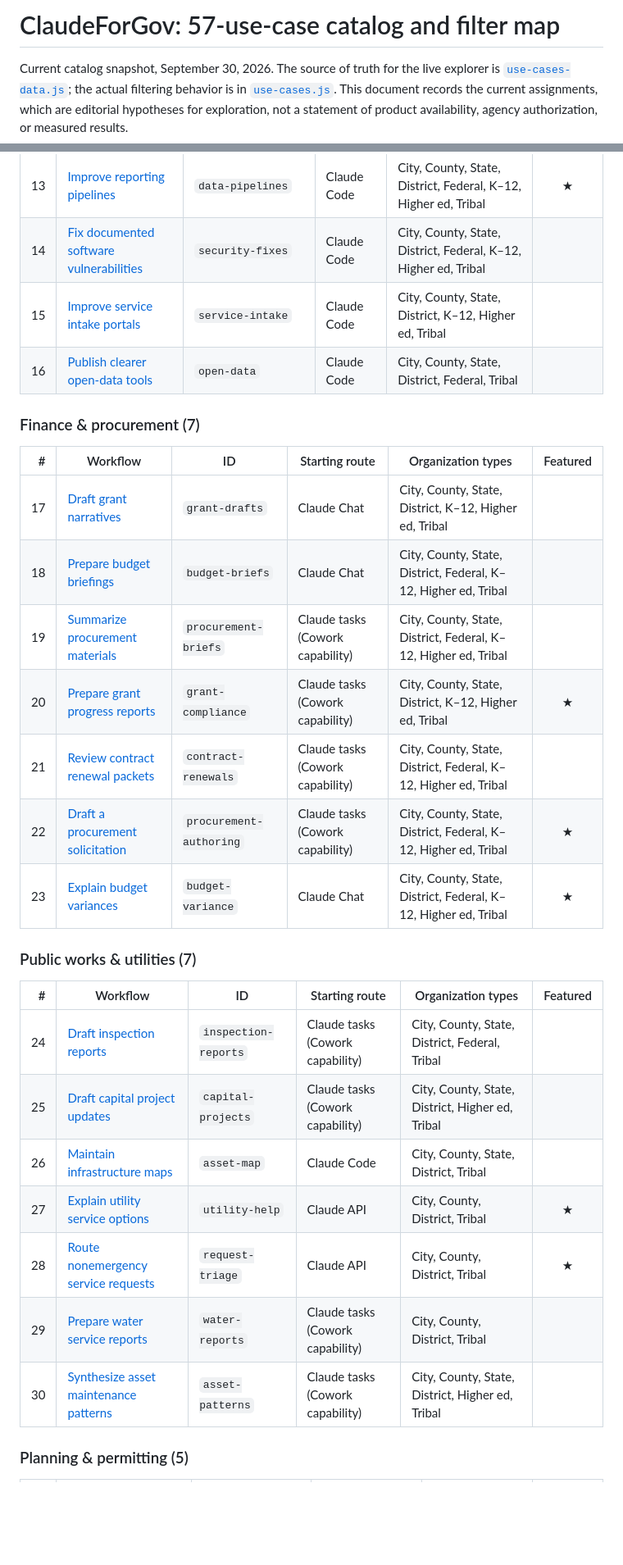
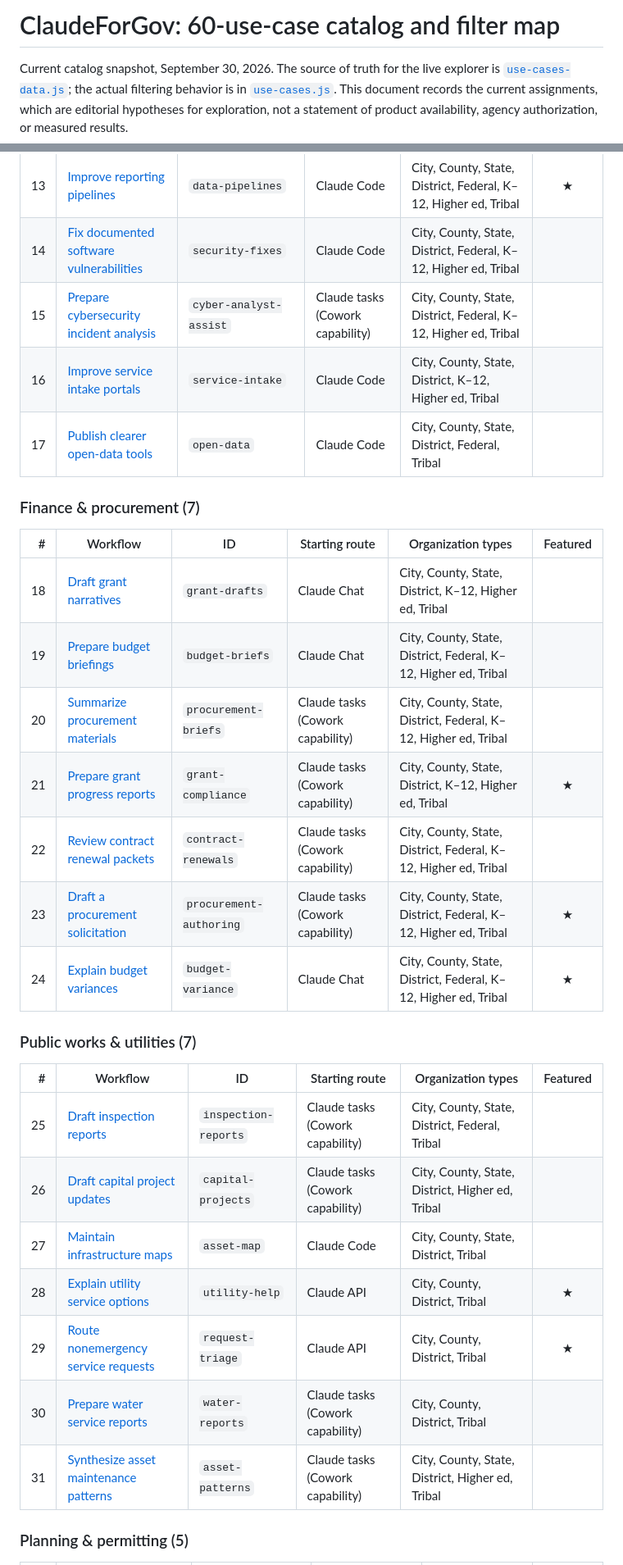
Before and after one commit to Jaybc25/ClaudeForGov, a Markdown page: USE_CASE_CATALOG.md, 2 parts joined by grey strips. Shown at 82% size. Drawn GitHub-style; blank space fills up the shorter version.

```diff
--- a/USE_CASE_CATALOG.md
+++ b/USE_CASE_CATALOG.md
@@ -1,4 +1,4 @@
-# ClaudeForGov: 57-use-case catalog and filter map
+# ClaudeForGov: 60-use-case catalog and filter map
 
 Current catalog snapshot, September 30, 2026. The source of truth for the live explorer is [`use-cases-data.js`](use-cases-data.js); the actual filtering behavior is in [`use-cases.js`](use-cases.js). This document records the current assignments, which are editorial hypotheses for exploration, not a statement of product availability, agency authorization, or measured results.
 
@@ -86,32 +86,33 @@ One row is one canonical workflow. “★” marks one of the 16 Featured cases.
 | 12 | [Remediate accessibility defects](https://claude-for-gov.vercel.app/use-cases.html?view=all&case=accessibility-remediation) | `accessibility-remediation` | Claude Code | City, County, State, District, Federal, K–12, Higher ed, Tribal |  |
 | 13 | [Improve reporting pipelines](https://claude-for-gov.vercel.app/use-cases.html?view=all&case=data-pipelines) | `data-pipelines` | Claude Code | City, County, State, District, Federal, K–12, Higher ed, Tribal | ★ |
 | 14 | [Fix documented software vulnerabilities](https://claude-for-gov.vercel.app/use-cases.html?view=all&case=security-fixes) | `security-fixes` | Claude Code | City, County, State, District, Federal, K–12, Higher ed, Tribal |  |
-| 15 | [Improve service intake portals](https://claude-for-gov.vercel.app/use-cases.html?view=all&case=service-intake) | `service-intake` | Claude Code | City, County, State, District, K–12, Higher ed, Tribal |  |
-| 16 | [Publish clearer open-data tools](https://claude-for-gov.vercel.app/use-cases.html?view=all&case=open-data) | `open-data` | Claude Code | City, County, State, District, Federal, Tribal |  |
+| 15 | [Prepare cybersecurity incident analysis](https://claude-for-gov.vercel.app/use-cases.html?view=all&case=cyber-analyst-assist) | `cyber-analyst-assist` | Claude tasks (Cowork capability) | City, County, State, District, Federal, K–12, Higher ed, Tribal |  |
+| 16 | [Improve service intake portals](https://claude-for-gov.vercel.app/use-cases.html?view=all&case=service-intake) | `service-intake` | Claude Code | City, County, State, District, K–12, Higher ed, Tribal |  |
+| 17 | [Publish clearer open-data tools](https://claude-for-gov.vercel.app/use-cases.html?view=all&case=open-data) | `open-data` | Claude Code | City, County, State, District, Federal, Tribal |  |
 
 ### Finance & procurement (7)
 
 | # | Workflow | ID | Starting route | Organization types | Featured |
 |---:|---|---|---|---|:---:|
-| 17 | [Draft grant narratives](https://claude-for-gov.vercel.app/use-cases.html?view=all&case=grant-drafts) | `grant-drafts` | Claude Chat | City, County, State, District, K–12, Higher ed, Tribal |  |
-| 18 | [Prepare budget briefings](https://claude-for-gov.vercel.app/use-cases.html?view=all&case=budget-briefs) | `budget-briefs` | Claude Chat | City, County, State, District, Federal, K–12, Higher ed, Tribal |  |
-| 19 | [Summarize procurement materials](https://claude-for-gov.vercel.app/use-cases.html?view=all&case=procurement-briefs) | `procurement-briefs` | Claude tasks (Cowork capability) | City, County, State, District, Federal, K–12, Higher ed, Tribal |  |
-| 20 | [Prepare grant progress reports](https://claude-for-gov.vercel.app/use-cases.html?view=all&case=grant-compliance) | `grant-compliance` | Claude tasks (Cowork capability) | City, County, State, District, K–12, Higher ed, Tribal | ★ |
-| 21 | [Review contract renewal packets](https://claude-for-gov.vercel.app/use-cases.html?view=all&case=contract-renewals) | `contract-renewals` | Claude tasks (Cowork capability) | City, County, State, District, Federal, K–12, Higher ed, Tribal |  |
-| 22 | [Draft a procurement solicitation](https://claude-for-gov.vercel.app/use-cases.html?view=all&case=procurement-authoring) | `procurement-authoring` | Claude tasks (Cowork capability) | City, County, State, District, Federal, K–12, Higher ed, Tribal | ★ |
-| 23 | [Explain budget variances](https://claude-for-gov.vercel.app/use-cases.html?view=all&case=budget-variance) | `budget-variance` | Claude Chat | City, County, State, District, Federal, K–12, Higher ed, Tribal | ★ |
+| 18 | [Draft grant narratives](https://claude-for-gov.vercel.app/use-cases.html?view=all&case=grant-drafts) | `grant-drafts` | Claude Chat | City, County, State, District, K–12, Higher ed, Tribal |  |
+| 19 | [Prepare budget briefings](https://claude-for-gov.vercel.app/use-cases.html?view=all&case=budget-briefs) | `budget-briefs` | Claude Chat | City, County, State, District, Federal, K–12, Higher ed, Tribal |  |
+| 20 | [Summarize procurement materials](https://claude-for-gov.vercel.app/use-cases.html?view=all&case=procurement-briefs) | `procurement-briefs` | Claude tasks (Cowork capability) | City, County, State, District, Federal, K–12, Higher ed, Tribal |  |
+| 21 | [Prepare grant progress reports](https://claude-for-gov.vercel.app/use-cases.html?view=all&case=grant-compliance) | `grant-compliance` | Claude tasks (Cowork capability) | City, County, State, District, K–12, Higher ed, Tribal | ★ |
+| 22 | [Review contract renewal packets](https://claude-for-gov.vercel.app/use-cases.html?view=all&case=contract-renewals) | `contract-renewals` | Claude tasks (Cowork capability) | City, County, State, District, Federal, K–12, Higher ed, Tribal |  |
+| 23 | [Draft a procurement solicitation](https://claude-for-gov.vercel.app/use-cases.html?view=all&case=procurement-authoring) | `procurement-authoring` | Claude tasks (Cowork capability) | City, County, State, District, Federal, K–12, Higher ed, Tribal | ★ |
+| 24 | [Explain budget variances](https://claude-for-gov.vercel.app/use-cases.html?view=all&case=budget-variance) | `budget-variance` | Claude Chat | City, County, State, District, Federal, K–12, Higher ed, Tribal | ★ |
 
 ### Public works & utilities (7)
 
 | # | Workflow | ID | Starting route | Organization types | Featured |
 |---:|---|---|---|---|:---:|
-| 24 | [Draft inspection reports](https://claude-for-gov.vercel.app/use-cases.html?view=all&case=inspection-reports) | `inspection-reports` | Claude tasks (Cowork capability) | City, County, State, District, Federal, Tribal |  |
-| 25 | [Draft capital project updates](https://claude-for-gov.vercel.app/use-cases.html?view=all&case=capital-projects) | `capital-projects` | Claude tasks (Cowork capability) | City, County, State, District, Higher ed, Tribal |  |
-| 26 | [Maintain infrastructure maps](https://claude-for-gov.vercel.app/use-cases.html?view=all&case=asset-map) | `asset-map` | Claude Code | City, County, State, District, Tribal |  |
-| 27 | [Explain utility service options](https://claude-for-gov.vercel.app/use-cases.html?view=all&case=utility-help) | `utility-help` | Claude API | City, County, District, Tribal | ★ |
-| 28 | [Route nonemergency service requests](https://claude-for-gov.vercel.app/use-cases.html?view=all&case=request-triage) | `request-triage` | Claude API | City, County, District, Tribal | ★ |
-| 29 | [Prepare water service reports](https://claude-for-gov.vercel.app/use-cases.html?view=all&case=water-reports) | `water-reports` | Claude tasks (Cowork capability) | City, County, District, Tribal |  |
-| 30 | [Synthesize asset maintenance patterns](https://claude-for-gov.vercel.app/use-cases.html?view=all&case=asset-patterns) | `asset-patterns` | Claude tasks (Cowork capability) | City, County, State, District, Higher ed, Tribal |  |
+| 25 | [Draft inspection reports](https://claude-for-gov.vercel.app/use-cases.html?view=all&case=inspection-reports) | `inspection-reports` | Claude tasks (Cowork capability) | City, County, State, District, Federal, Tribal |  |
+| 26 | [Draft capital project updates](https://claude-for-gov.vercel.app/use-cases.html?view=all&case=capital-projects) | `capital-projects` | Claude tasks (Cowork capability) | City, County, State, District, Higher ed, Tribal |  |
+| 27 | [Maintain infrastructure maps](https://claude-for-gov.vercel.app/use-cases.html?view=all&case=asset-map) | `asset-map` | Claude Code | City, County, State, District, Tribal |  |
+| 28 | [Explain utility service options](https://claude-for-gov.vercel.app/use-cases.html?view=all&case=utility-help) | `utility-help` | Claude API | City, County, District, Tribal | ★ |
+| 29 | [Route nonemergency service requests](https://claude-for-gov.vercel.app/use-cases.html?view=all&case=request-triage) | `request-triage` | Claude API | City, County, District, Tribal | ★ |
+| 30 | [Prepare water service reports](https://claude-for-gov.vercel.app/use-cases.html?view=all&case=water-reports) | `water-reports` | Claude tasks (Cowork capability) | City, County, District, Tribal |  |
+| 31 | [Synthesize asset maintenance patterns](https://claude-for-gov.vercel.app/use-cases.html?view=all&case=asset-patterns) | `asset-patterns` | Claude tasks (Cowork capability) | City, County, State, District, Higher ed, Tribal |  |
 
 ### Planning & permitting (5)
 
```
Also changed, not shown: other parts of USE_CASE_CATALOG.md (+53 -47 lines).
